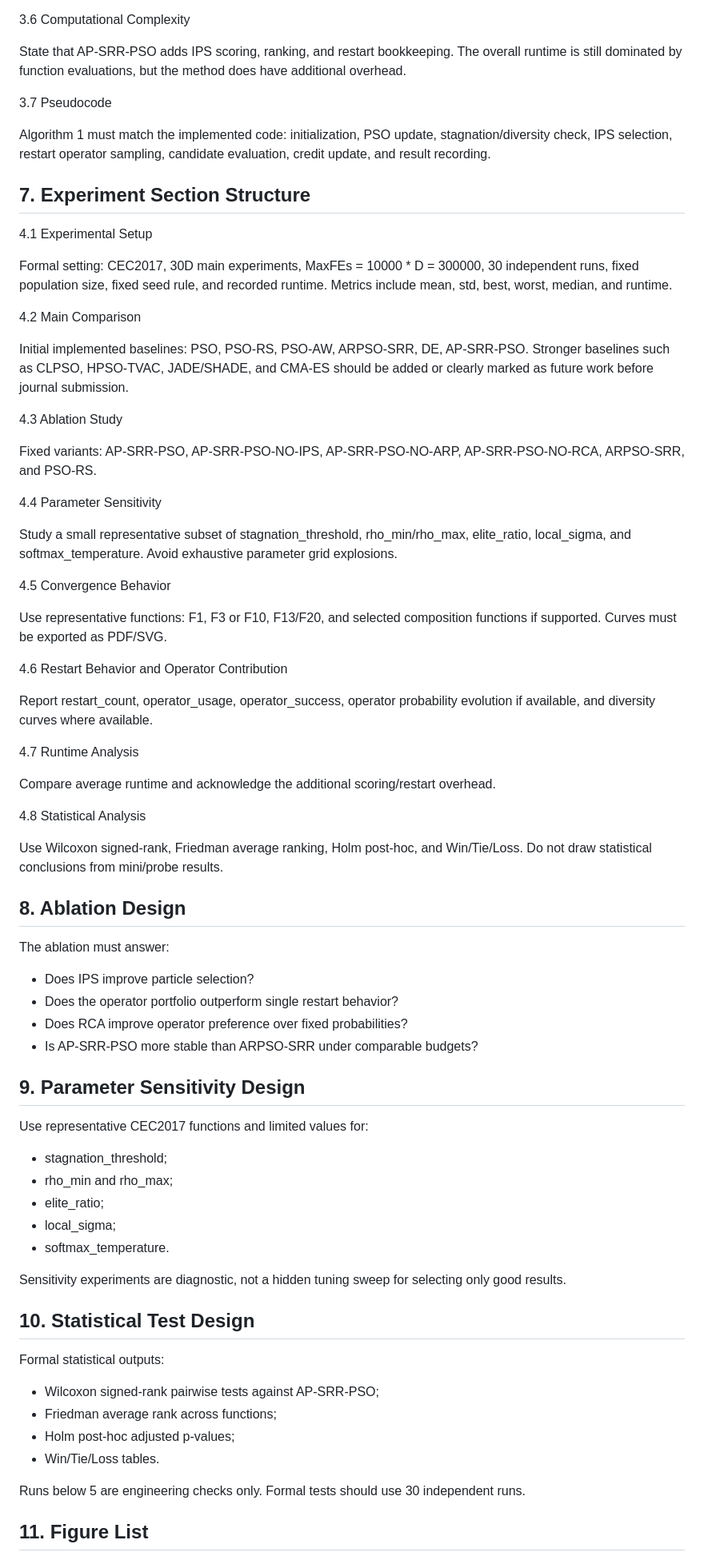
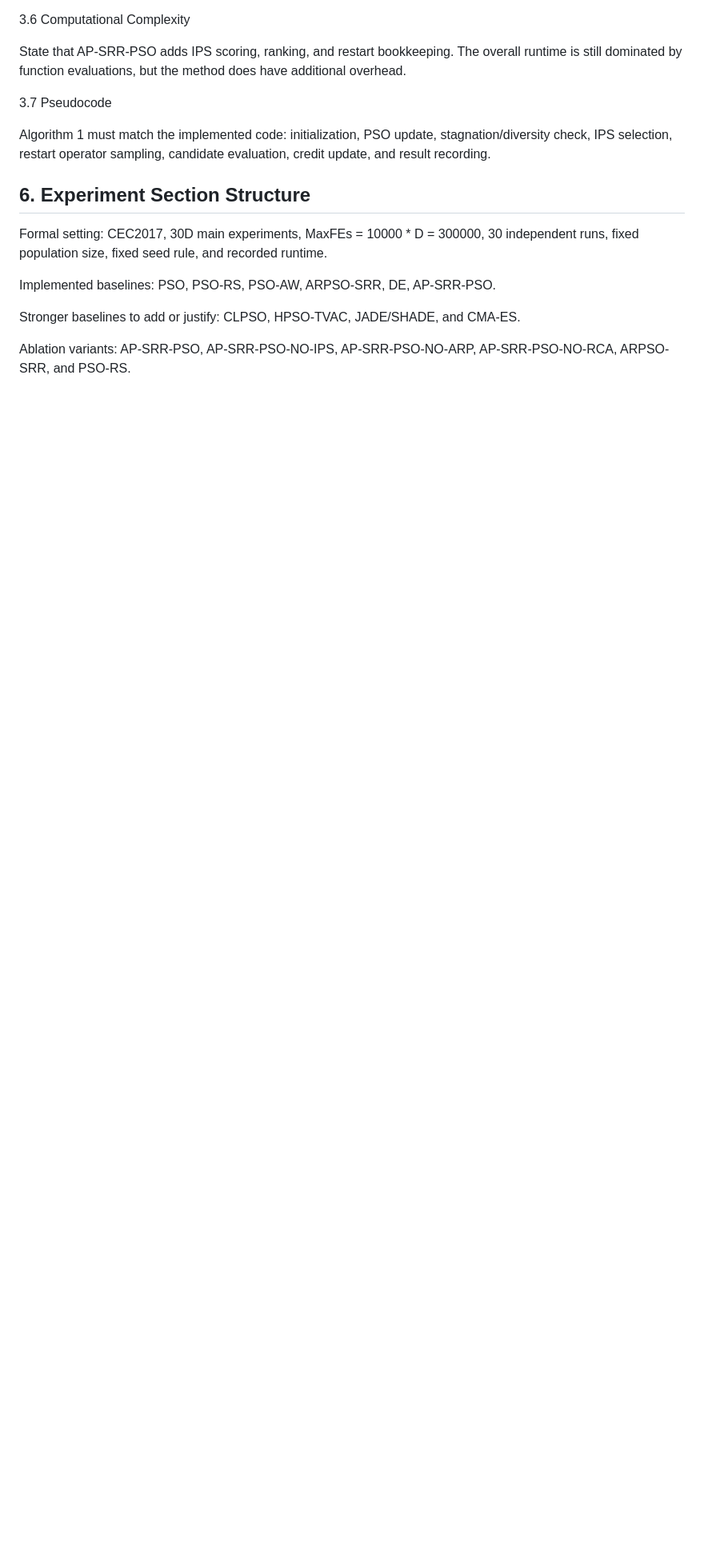
Before and after one commit to creamdesk/ap-srr-pso, a Markdown page: docs/PAPER_STRATEGY.md, the part around one of its changes. Shown at 80% size. Rendered like a GitHub page; blank space fills up the shorter version.

```diff
--- a/docs/PAPER_STRATEGY.md
+++ b/docs/PAPER_STRATEGY.md
@@ -92,71 +79,13 @@ State that AP-SRR-PSO adds IPS scoring, ranking, and restart bookkeeping. The ov
 
 Algorithm 1 must match the implemented code: initialization, PSO update, stagnation/diversity check, IPS selection, restart operator sampling, candidate evaluation, credit update, and result recording.
 
-## 7. Experiment Section Structure
+## 6. Experiment Section Structure
 
-4.1 Experimental Setup
+Formal setting: CEC2017, 30D main experiments, MaxFEs = 10000 * D = 300000, 30 independent runs, fixed population size, fixed seed rule, and recorded runtime.
 
-Formal setting: CEC2017, 30D main experiments, MaxFEs = 10000 * D = 300000, 30 independent runs, fixed population size, fixed seed rule, and recorded runtime. Metrics include mean, std, best, worst, median, and runtime.
+Implemented baselines: PSO, PSO-RS, PSO-AW, ARPSO-SRR, DE, AP-SRR-PSO.
 
-4.2 Main Comparison
+Stronger baselines to add or justify: CLPSO, HPSO-TVAC, JADE/SHADE, and CMA-ES.
 
-Initial implemented baselines: PSO, PSO-RS, PSO-AW, ARPSO-SRR, DE, AP-SRR-PSO. Stronger baselines such as CLPSO, HPSO-TVAC, JADE/SHADE, and CMA-ES should be added or clearly marked as future work before journal submission.
+Ablation variants: AP-SRR-PSO, AP-SRR-PSO-NO-IPS, AP-SRR-PSO-NO-ARP, AP-SRR-PSO-NO-RCA, ARPSO-SRR, and PSO-RS.
 
-4.3 Ablation Study
-
-Fixed variants: AP-SRR-PSO, AP-SRR-PSO-NO-IPS, AP-SRR-PSO-NO-ARP, AP-SRR-PSO-NO-RCA, ARPSO-SRR, and PSO-RS.
-
-4.4 Parameter Sensitivity
-
-Study a small representative subset of stagnation_threshold, rho_min/rho_max, elite_ratio, local_sigma, and softmax_temperature. Avoid exhaustive parameter grid explosions.
-
-4.5 Convergence Behavior
-
-Use representative functions: F1, F3 or F10, F13/F20, and selected composition functions if supported. Curves must be exported as PDF/SVG.
-
-4.6 Restart Behavior and Operator Contribution
-
-Report restart_count, operator_usage, operator_success, operator probability evolution if available, and diversity curves where available.
-
-4.7 Runtime Analysis
-
-Compare average runtime and acknowledge the additional scoring/restart overhead.
-
-4.8 Statistical Analysis
-
-Use Wilcoxon signed-rank, Friedman average ranking, Holm post-hoc, and Win/Tie/Loss. Do not draw statistical conclusions from mini/probe results.
-
-## 8. Ablation Design
-
-The ablation must answer:
-
-- Does IPS improve particle selection?
-- Does the operator portfolio outperform single restart behavior?
-- Does RCA improve operator preference over fixed probabilities?
-- Is AP-SRR-PSO more stable than ARPSO-SRR under comparable budgets?
-
-## 9. Parameter Sensitivity Design
-
-Use representative CEC2017 functions and limited values for:
-
-- stagnation_threshold;
-- rho_min and rho_max;
-- elite_ratio;
-- local_sigma;
-- softmax_temperature.
-
-Sensitivity experiments are diagnostic, not a hidden tuning sweep for selecting only good results.
-
-## 10. Statistical Test Design
-
-Formal statistical outputs:
-
-- Wilcoxon signed-rank pairwise tests against AP-SRR-PSO;
-- Friedman average rank across functions;
-- Holm post-hoc adjusted p-values;
-- Win/Tie/Loss tables.
-
-Runs below 5 are engineering checks only. Formal tests should use 30 independent runs.
-
-## 11. Figure List
-
```
Also changed, not shown: other parts of docs/PAPER_STRATEGY.md (+53 -92 lines).
